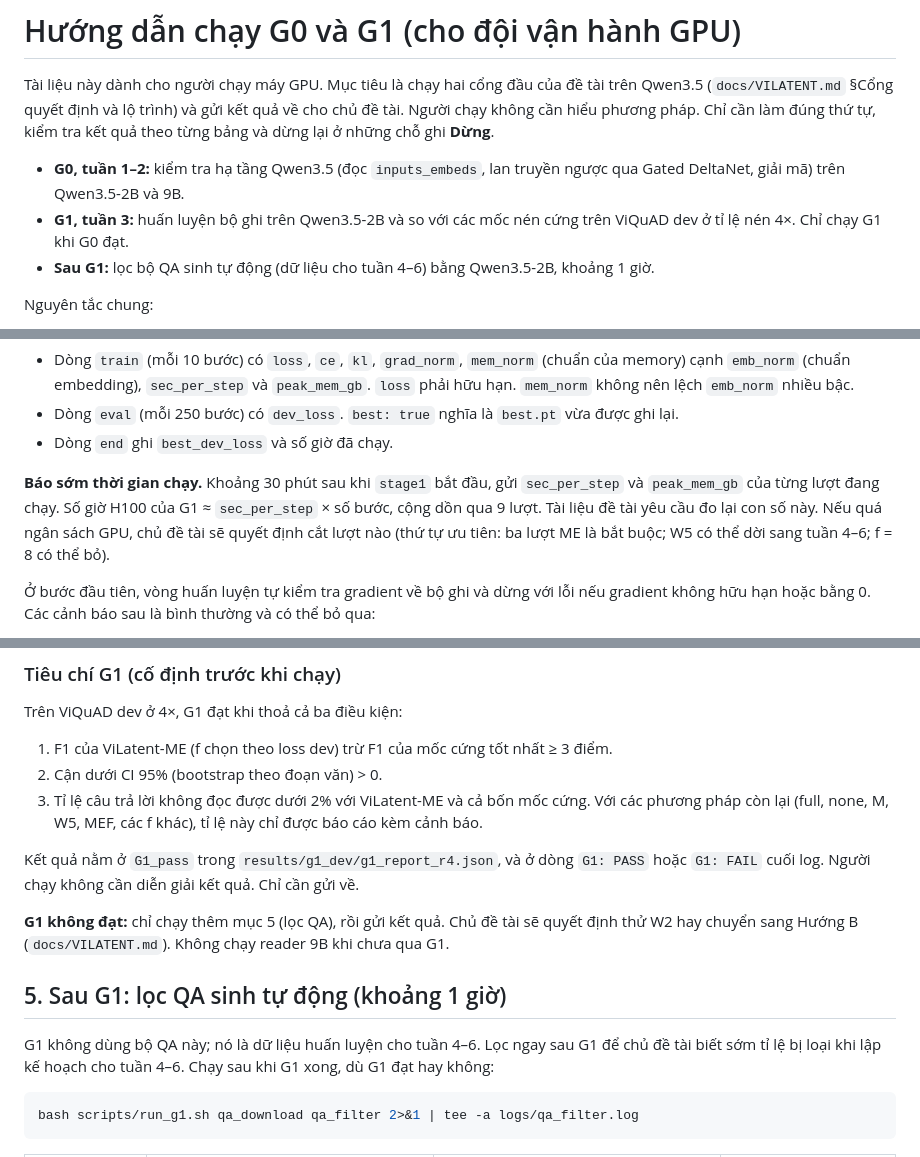
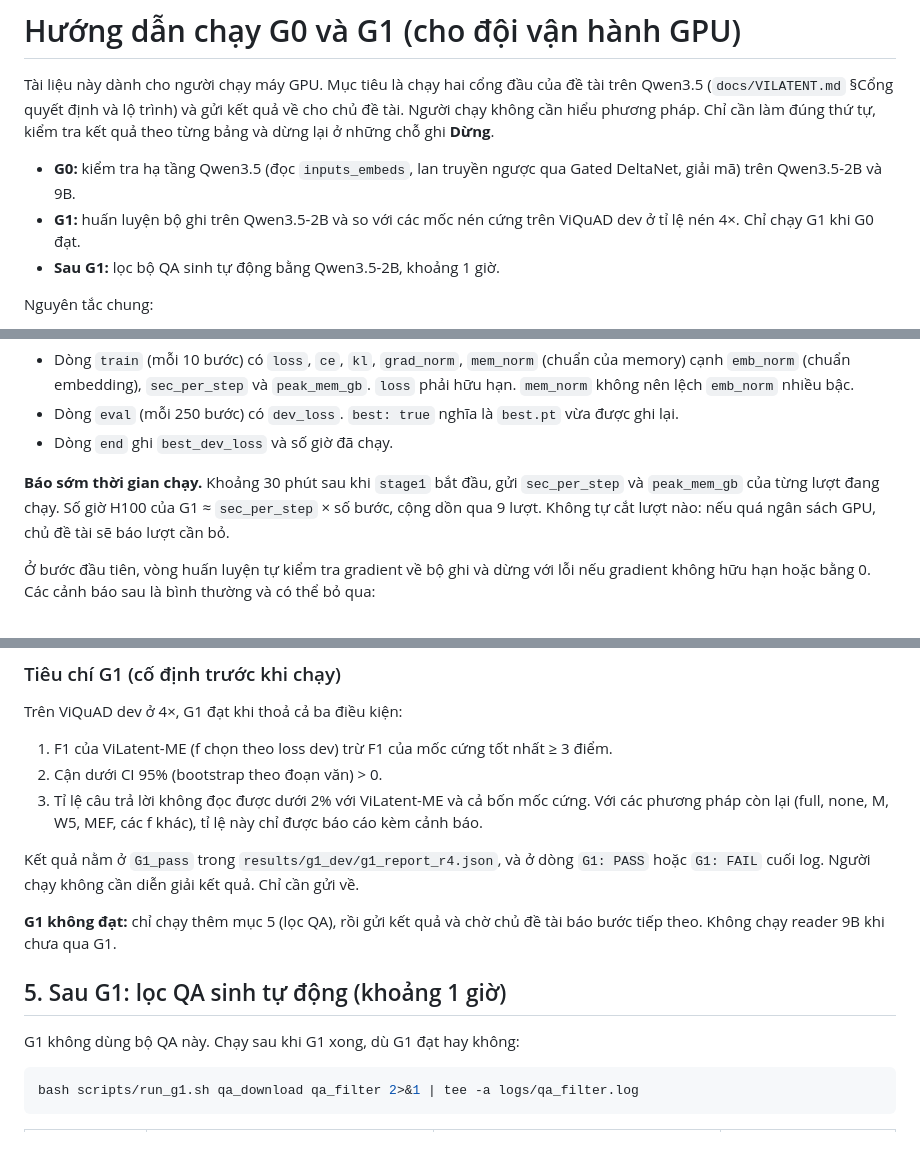
Before and after one commit to thanthienhai/VILATENT, a Markdown page: docs/RUN_G0_G1.md, 3 parts joined by grey strips. Drawn GitHub-style.

Commit message:
Runbook: drop the week schedule and planning remarks; keep the steps
Co-Authored-By: Claude Opus 5.5 <noreply@anthropic.com>

````diff
--- a/docs/RUN_G0_G1.md
+++ b/docs/RUN_G0_G1.md
@@ -4,11 +4,11 @@ Tài liệu này dành cho người chạy máy GPU. Mục tiêu là chạy hai
 §Cổng quyết định và lộ trình) và gửi kết quả về cho chủ đề tài. Người chạy không cần hiểu phương pháp. Chỉ cần làm
 đúng thứ tự, kiểm tra kết quả theo từng bảng và dừng lại ở những chỗ ghi **Dừng**.
 
-- **G0, tuần 1–2:** kiểm tra hạ tầng Qwen3.5 (đọc `inputs_embeds`, lan truyền ngược qua Gated DeltaNet, giải mã)
+- **G0:** kiểm tra hạ tầng Qwen3.5 (đọc `inputs_embeds`, lan truyền ngược qua Gated DeltaNet, giải mã)
   trên Qwen3.5-2B và 9B.
-- **G1, tuần 3:** huấn luyện bộ ghi trên Qwen3.5-2B và so với các mốc nén cứng trên ViQuAD dev ở tỉ lệ nén 4×.
+- **G1:** huấn luyện bộ ghi trên Qwen3.5-2B và so với các mốc nén cứng trên ViQuAD dev ở tỉ lệ nén 4×.
   Chỉ chạy G1 khi G0 đạt.
-- **Sau G1:** lọc bộ QA sinh tự động (dữ liệu cho tuần 4–6) bằng Qwen3.5-2B, khoảng 1 giờ.
+- **Sau G1:** lọc bộ QA sinh tự động bằng Qwen3.5-2B, khoảng 1 giờ.
 
 Nguyên tắc chung:
 
@@ -160,9 +160,8 @@ tail -n 3 runs/*/metrics.jsonl
 - Dòng `end` ghi `best_dev_loss` và số giờ đã chạy.
 
 **Báo sớm thời gian chạy.** Khoảng 30 phút sau khi `stage1` bắt đầu, gửi `sec_per_step` và `peak_mem_gb` của từng
-lượt đang chạy. Số giờ H100 của G1 ≈ `sec_per_step` × số bước, cộng dồn qua 9 lượt. Tài liệu đề tài yêu cầu đo lại
-con số này. Nếu quá ngân sách GPU, chủ đề tài sẽ quyết định cắt lượt nào (thứ tự ưu tiên: ba lượt ME là bắt buộc;
-W5 có thể dời sang tuần 4–6; f = 8 có thể bỏ).
+lượt đang chạy. Số giờ H100 của G1 ≈ `sec_per_step` × số bước, cộng dồn qua 9 lượt. Không tự cắt lượt nào: nếu quá
+ngân sách GPU, chủ đề tài sẽ báo lượt cần bỏ.
 
 Ở bước đầu tiên, vòng huấn luyện tự kiểm tra gradient về bộ ghi và dừng với lỗi nếu gradient không hữu hạn hoặc bằng
 0. Các cảnh báo sau là bình thường và có thể bỏ qua:
@@ -189,13 +188,12 @@ Trên ViQuAD dev ở 4×, G1 đạt khi thoả cả ba điều kiện:
 Kết quả nằm ở `G1_pass` trong `results/g1_dev/g1_report_r4.json`, và ở dòng `G1: PASS` hoặc `G1: FAIL` cuối log.
 Người chạy không cần diễn giải kết quả. Chỉ cần gửi về.
 
-**G1 không đạt:** chỉ chạy thêm mục 5 (lọc QA), rồi gửi kết quả. Chủ đề tài sẽ quyết định thử W2 hay chuyển sang Hướng B
-(`docs/VILATENT.md`). Không chạy reader 9B khi chưa qua G1.
+**G1 không đạt:** chỉ chạy thêm mục 5 (lọc QA), rồi gửi kết quả và chờ chủ đề tài báo bước tiếp theo. Không chạy
+reader 9B khi chưa qua G1.
 
 ## 5. Sau G1: lọc QA sinh tự động (khoảng 1 giờ)
 
-G1 không dùng bộ QA này; nó là dữ liệu huấn luyện cho tuần 4–6. Lọc ngay sau G1 để chủ đề tài biết sớm tỉ lệ bị loại
-khi lập kế hoạch cho tuần 4–6. Chạy sau khi G1 xong, dù G1 đạt hay không:
+G1 không dùng bộ QA này. Chạy sau khi G1 xong, dù G1 đạt hay không:
 
 ```bash
 bash scripts/run_g1.sh qa_download qa_filter 2>&1 | tee -a logs/qa_filter.log
````
Also changed, not shown: other parts of docs/RUN_G0_G1.md (+4 -4 lines).
